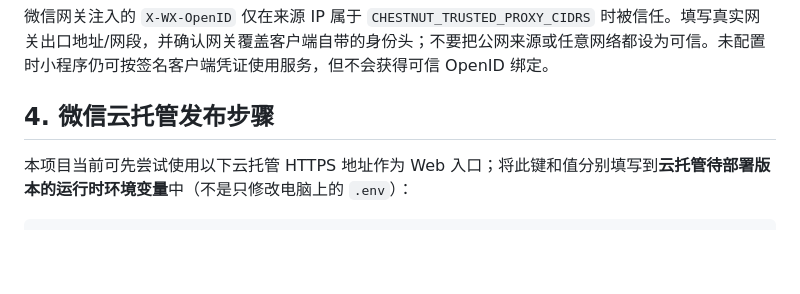
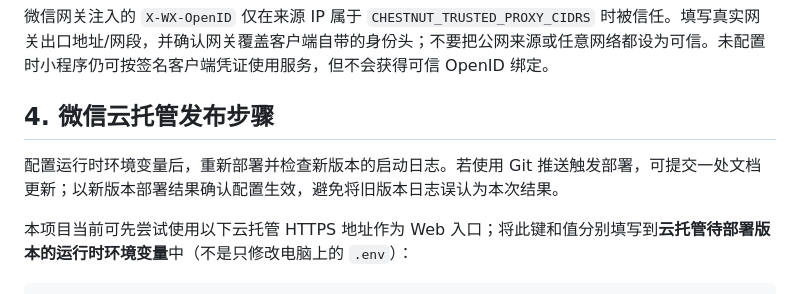
Before and after one commit to lc-Arvin/chestnut-product, a Markdown page: docs/CLOUD_DEPLOYMENT.md, the part around the change. GitHub-like rendering; blank space fills up the shorter version.

Commit message:
docs: clarify redeployment after cloud configuration changes

```diff
--- a/docs/CLOUD_DEPLOYMENT.md
+++ b/docs/CLOUD_DEPLOYMENT.md
@@ -116,6 +116,8 @@ $env:CHESTNUT_ENV_FILE='.env.mysql'
 微信网关注入的 `X-WX-OpenID` 仅在来源 IP 属于 `CHESTNUT_TRUSTED_PROXY_CIDRS` 时被信任。填写真实网关出口地址/网段，并确认网关覆盖客户端自带的身份头；不要把公网来源或任意网络都设为可信。未配置时小程序仍可按签名客户端凭证使用服务，但不会获得可信 OpenID 绑定。
 
 ## 4. 微信云托管发布步骤
+
+配置运行时环境变量后，重新部署并检查新版本的启动日志。若使用 Git 推送触发部署，可提交一处文档更新；以新版本部署结果确认配置生效，避免将旧版本日志误认为本次结果。
 
 本项目当前可先尝试使用以下云托管 HTTPS 地址作为 Web 入口；将此键和值分别填写到**云托管待部署版本的运行时环境变量**中（不是只修改电脑上的 `.env`）：
 
```
